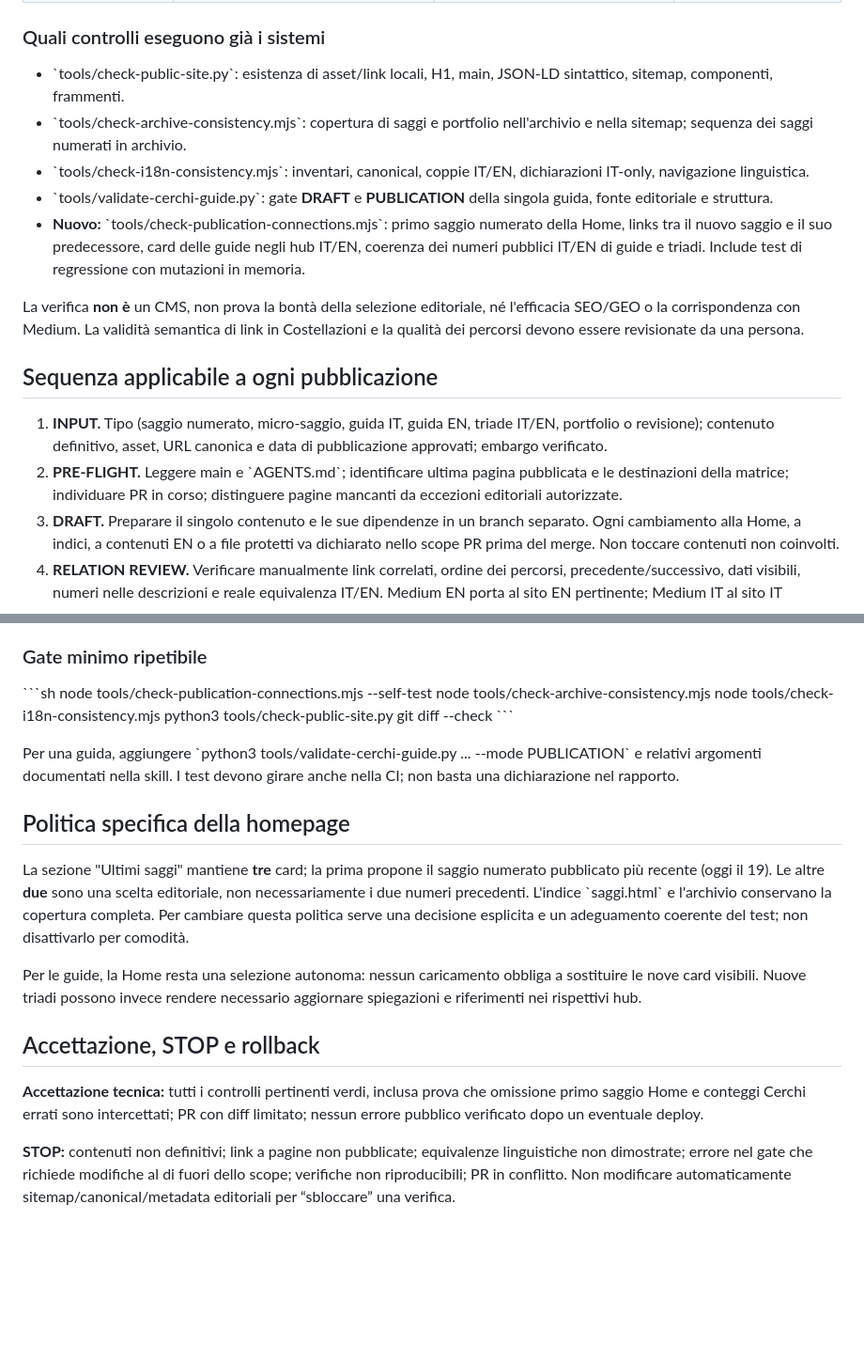
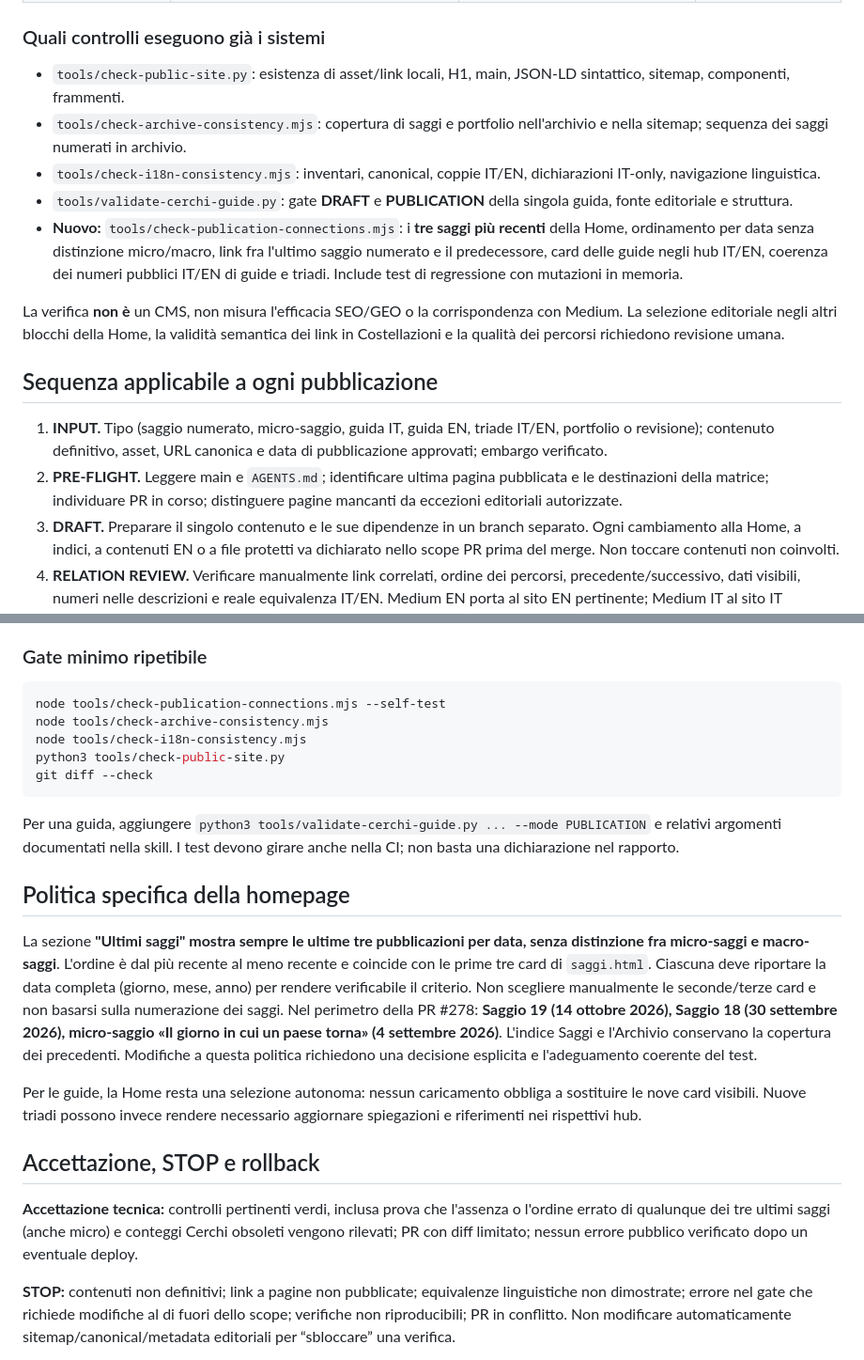
Before and after one commit to alessandrgentili-source/alessandro-gentili-site, a Markdown page: docs/PUBLICATION_WORKFLOW.md, 2 parts joined by grey strips. Shown at 94% size. Rendered like a GitHub page; blank space fills up the shorter version.

````diff
--- a/docs/PUBLICATION_WORKFLOW.md
+++ b/docs/PUBLICATION_WORKFLOW.md
@@ -29,18 +29,18 @@ Non modificare mai in automatico un corpo editoriale approvato, slug, URL, canon
 
 ### Quali controlli eseguono già i sistemi
 
-- \`tools/check-public-site.py\`: esistenza di asset/link locali, H1, main, JSON-LD sintattico, sitemap, componenti, frammenti.
-- \`tools/check-archive-consistency.mjs\`: copertura di saggi e portfolio nell'archivio e nella sitemap; sequenza dei saggi numerati in archivio.
-- \`tools/check-i18n-consistency.mjs\`: inventari, canonical, coppie IT/EN, dichiarazioni IT-only, navigazione linguistica.
-- \`tools/validate-cerchi-guide.py\`: gate **DRAFT** e **PUBLICATION** della singola guida, fonte editoriale e struttura.
-- **Nuovo:** \`tools/check-publication-connections.mjs\`: primo saggio numerato della Home, links tra il nuovo saggio e il suo predecessore, card delle guide negli hub IT/EN, coerenza dei numeri pubblici IT/EN di guide e triadi. Include test di regressione con mutazioni in memoria.
+- `tools/check-public-site.py`: esistenza di asset/link locali, H1, main, JSON-LD sintattico, sitemap, componenti, frammenti.
+- `tools/check-archive-consistency.mjs`: copertura di saggi e portfolio nell'archivio e nella sitemap; sequenza dei saggi numerati in archivio.
+- `tools/check-i18n-consistency.mjs`: inventari, canonical, coppie IT/EN, dichiarazioni IT-only, navigazione linguistica.
+- `tools/validate-cerchi-guide.py`: gate **DRAFT** e **PUBLICATION** della singola guida, fonte editoriale e struttura.
+- **Nuovo:** `tools/check-publication-connections.mjs`: i **tre saggi più recenti** della Home, ordinamento per data senza distinzione micro/macro, link fra l'ultimo saggio numerato e il predecessore, card delle guide negli hub IT/EN, coerenza dei numeri pubblici IT/EN di guide e triadi. Include test di regressione con mutazioni in memoria.
 
-La verifica **non è** un CMS, non prova la bontà della selezione editoriale, né l'efficacia SEO/GEO o la corrispondenza con Medium. La validità semantica di link in Costellazioni e la qualità dei percorsi devono essere revisionate da una persona.
+La verifica **non è** un CMS, non misura l'efficacia SEO/GEO o la corrispondenza con Medium. La selezione editoriale negli altri blocchi della Home, la validità semantica dei link in Costellazioni e la qualità dei percorsi richiedono revisione umana.
 
 ## Sequenza applicabile a ogni pubblicazione
 
 1. **INPUT.** Tipo (saggio numerato, micro-saggio, guida IT, guida EN, triade IT/EN, portfolio o revisione); contenuto definitivo, asset, URL canonica e data di pubblicazione approvati; embargo verificato.
-2. **PRE-FLIGHT.** Leggere main e \`AGENTS.md\`; identificare ultima pagina pubblicata e le destinazioni della matrice; individuare PR in corso; distinguere pagine mancanti da eccezioni editoriali autorizzate.
+2. **PRE-FLIGHT.** Leggere main e `AGENTS.md`; identificare ultima pagina pubblicata e le destinazioni della matrice; individuare PR in corso; distinguere pagine mancanti da eccezioni editoriali autorizzate.
 3. **DRAFT.** Preparare il singolo contenuto e le sue dipendenze in un branch separato. Ogni cambiamento alla Home, a indici, a contenuti EN o a file protetti va dichiarato nello scope PR prima del merge. Non toccare contenuti non coinvolti.
 4. **RELATION REVIEW.** Verificare manualmente link correlati, ordine dei percorsi, precedente/successivo, dati visibili, numeri nelle descrizioni e reale equivalenza IT/EN. Medium EN porta al sito EN pertinente; Medium IT al sito IT pertinente.
 5. **GATE.** Eseguire i controlli pertinenti; per nuove guide usare anche il validatore in modalità PUBLICATION soltanto nel perimetro di pubblicazione autorizzato.
@@ -49,25 +49,25 @@ La verifica **non è** un CMS, non prova la bontà della selezione editoriale, n
 
 ### Gate minimo ripetibile
 
-\`\`\`sh
+```sh
 node tools/check-publication-connections.mjs --self-test
 node tools/check-archive-consistency.mjs
 node tools/check-i18n-consistency.mjs
 python3 tools/check-public-site.py
 git diff --check
-\`\`\`
+```
 
-Per una guida, aggiungere \`python3 tools/validate-cerchi-guide.py ... --mode PUBLICATION\` e relativi argomenti documentati nella skill. I test devono girare anche nella CI; non basta una dichiarazione nel rapporto.
+Per una guida, aggiungere `python3 tools/validate-cerchi-guide.py ... --mode PUBLICATION` e relativi argomenti documentati nella skill. I test devono girare anche nella CI; non basta una dichiarazione nel rapporto.
 
 ## Politica specifica della homepage
 
-La sezione "Ultimi saggi" mantiene **tre** card; la prima propone il saggio numerato pubblicato più recente (oggi il 19). Le altre **due** sono una scelta editoriale, non necessariamente i due numeri precedenti. L'indice \`saggi.html\` e l'archivio conservano la copertura completa. Per cambiare questa politica serve una decisione esplicita e un adeguamento coerente del test; non disattivarlo per comodità.
+La sezione **"Ultimi saggi" mostra sempre le ultime tre pubblicazioni per data, senza distinzione fra micro-saggi e macro-saggi**. L'ordine è dal più recente al meno recente e coincide con le prime tre card di `saggi.html`. Ciascuna deve riportare la data completa (giorno, mese, anno) per rendere verificabile il criterio. Non scegliere manualmente le seconde/terze card e non basarsi sulla numerazione dei saggi. Nel perimetro della PR #278: **Saggio 19 (14 ottobre 2026), Saggio 18 (30 settembre 2026), micro-saggio «Il giorno in cui un paese torna» (4 settembre 2026)**. L'indice Saggi e l'Archivio conservano la copertura dei precedenti. Modifiche a questa politica richiedono una decisione esplicita e l'adeguamento coerente del test.
 
 Per le guide, la Home resta una selezione autonoma: nessun caricamento obbliga a sostituire le nove card visibili. Nuove triadi possono invece rendere necessario aggiornare spiegazioni e riferimenti nei rispettivi hub.
 
 ## Accettazione, STOP e rollback
 
-**Accettazione tecnica:** tutti i controlli pertinenti verdi, inclusa prova che omissione primo saggio Home e conteggi Cerchi errati sono intercettati; PR con diff limitato; nessun errore pubblico verificato dopo un eventuale deploy.
+**Accettazione tecnica:** controlli pertinenti verdi, inclusa prova che l'assenza o l'ordine errato di qualunque dei tre ultimi saggi (anche micro) e conteggi Cerchi obsoleti vengono rilevati; PR con diff limitato; nessun errore pubblico verificato dopo un eventuale deploy.
 
 **STOP:** contenuti non definitivi; link a pagine non pubblicate; equivalenze linguistiche non dimostrate; errore nel gate che richiede modifiche al di fuori dello scope; verifiche non riproducibili; PR in conflitto. Non modificare automaticamente sitemap/canonical/metadata editoriali per “sbloccare” una verifica.
 
````
Also changed, not shown: other parts of docs/PUBLICATION_WORKFLOW.md (+7 -7 lines).
